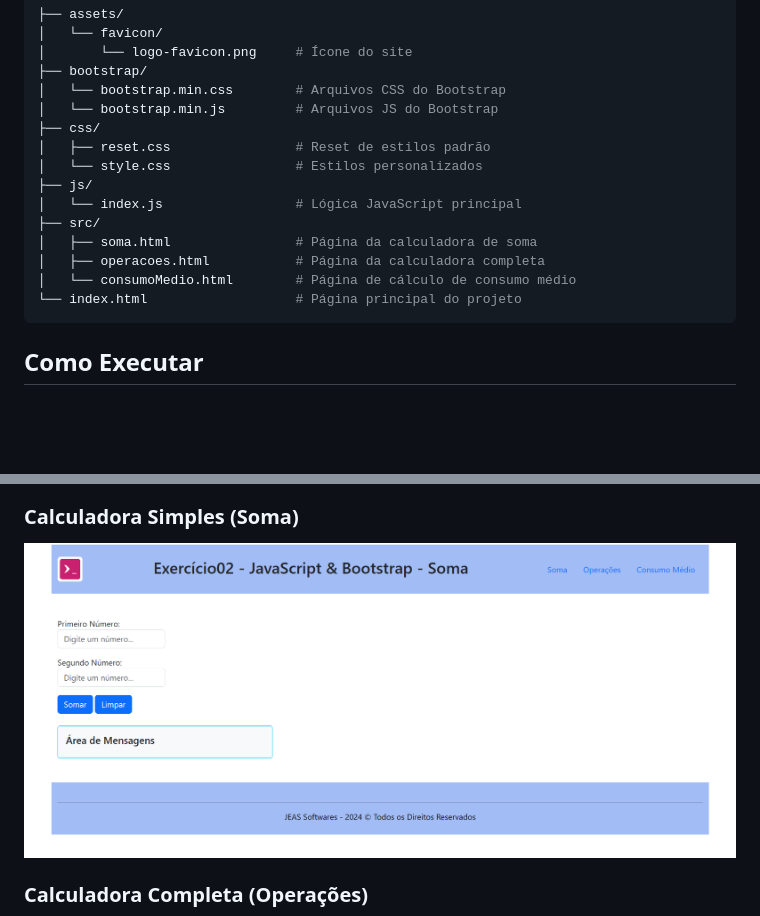
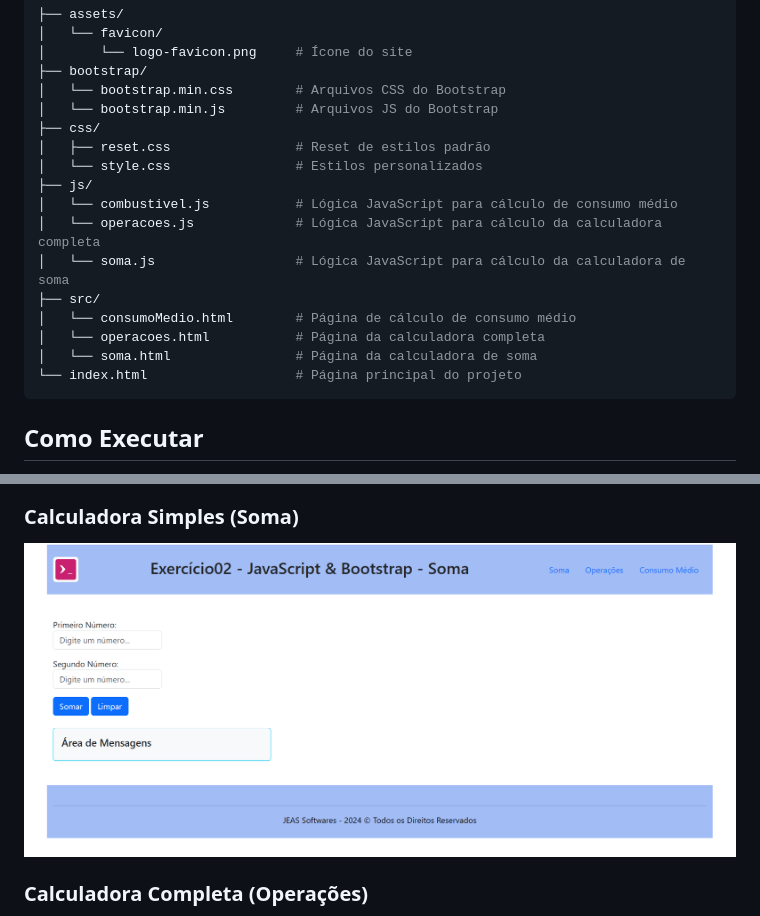
Before and after one commit to Turma-FS40-Aldeota/js-ex02-bootstrap, a Markdown page: readme.md, 2 parts joined by grey strips. GitHub-like rendering; pictures changed too: assets/images/captura-soma.png; blank space fills up the shorter version.

Commit message:
20/10/2024-Correções Finais

````diff
--- a/readme.md
+++ b/readme.md
@@ -39,11 +39,13 @@ O site consiste em três funcionalidades principais que permitem ao usuário rea
 │   ├── reset.css                # Reset de estilos padrão
 │   └── style.css                # Estilos personalizados
 ├── js/
-│   └── index.js                 # Lógica JavaScript principal
+│   └── combustivel.js           # Lógica JavaScript para cálculo de consumo médio
+│   └── operacoes.js             # Lógica JavaScript para cálculo da calculadora completa
+│   └── soma.js                  # Lógica JavaScript para cálculo da calculadora de soma
 ├── src/
-│   ├── soma.html                # Página da calculadora de soma
-│   ├── operacoes.html           # Página da calculadora completa
 │   └── consumoMedio.html        # Página de cálculo de consumo médio
+│   └── operacoes.html           # Página da calculadora completa
+│   └── soma.html                # Página da calculadora de soma
 └── index.html                   # Página principal do projeto
 ```
 
````
Also changed, not shown: LICENSE.md (+1 -1 lines).
